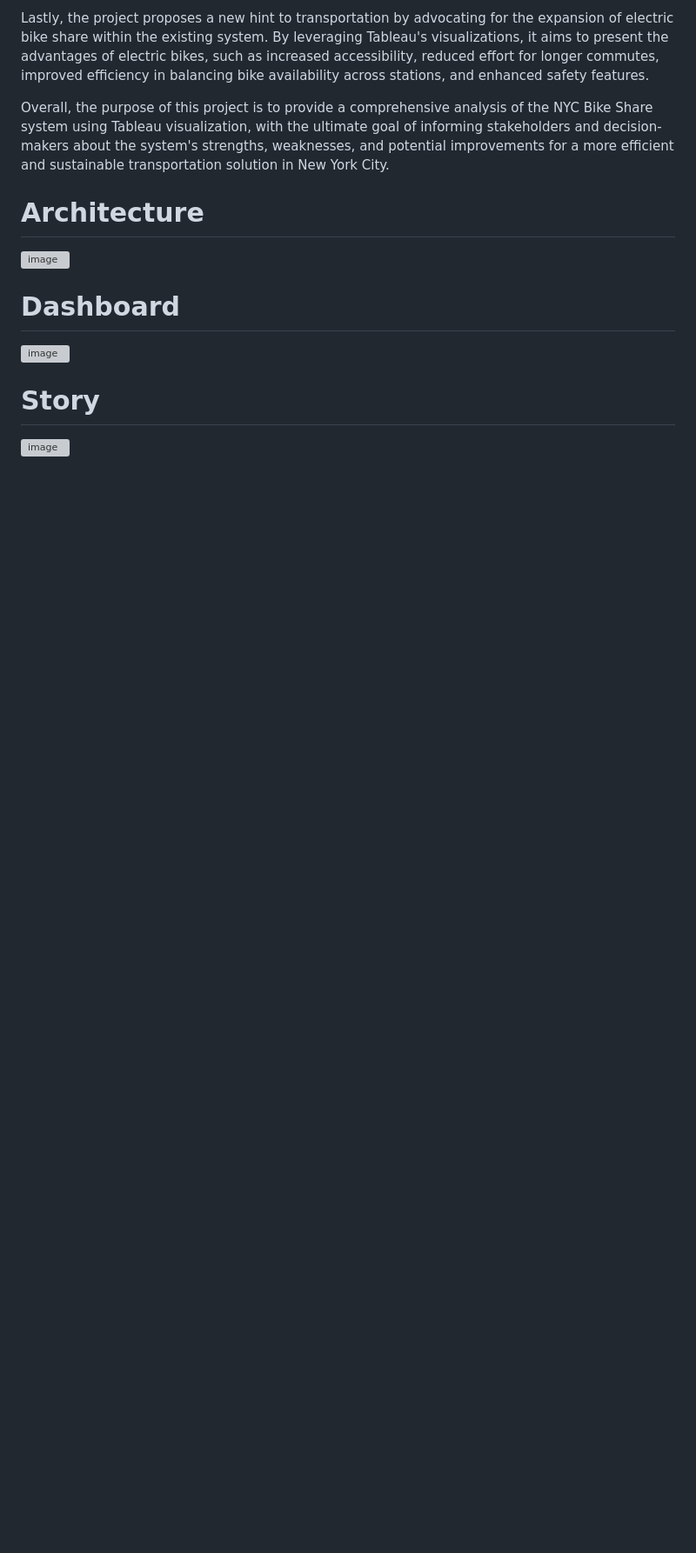
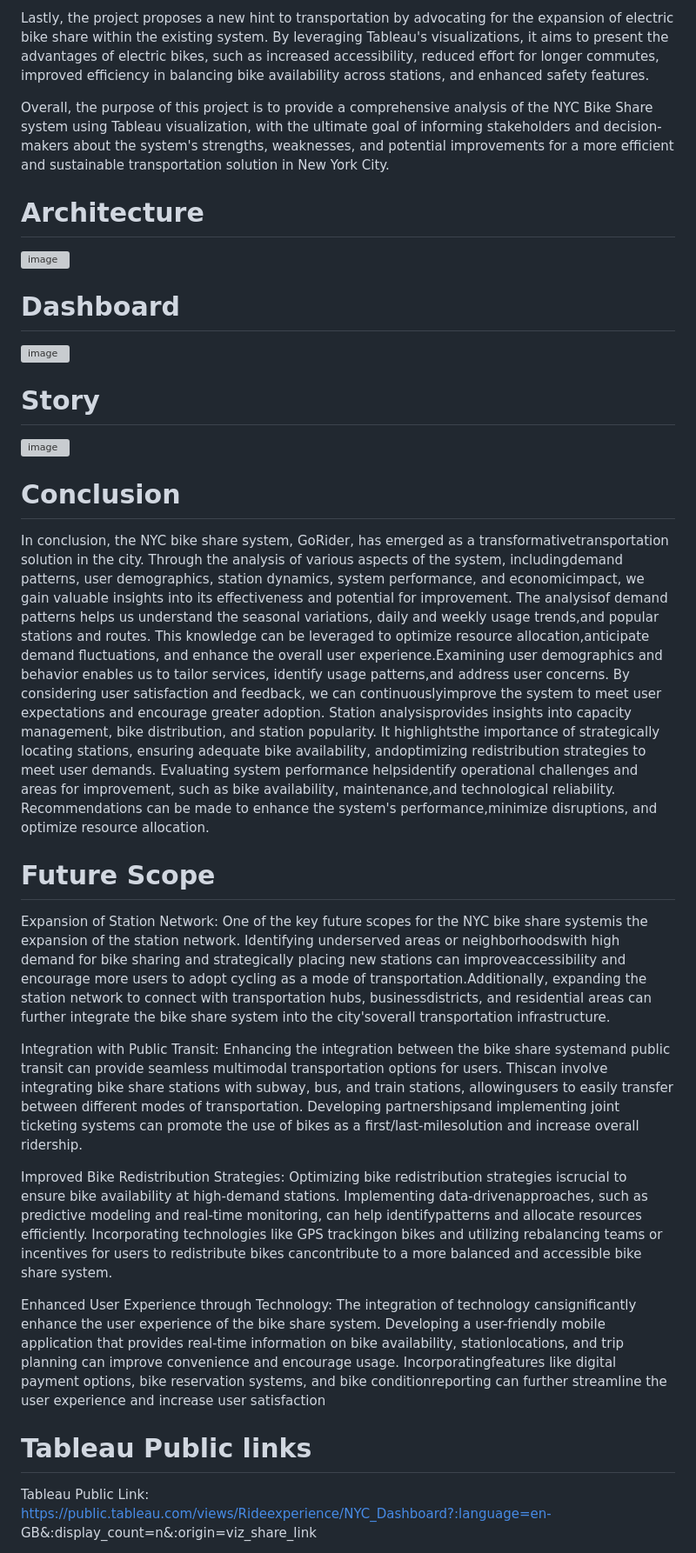
Before and after one commit to KasiR07/Data-Analytics-on-Bicycle-Sharing-System, a Markdown page: README.md, the part around one of its changes. Shown at 87% size. GitHub-like rendering; blank space fills up the shorter version; grey boxes are pictures that could not be loaded.

```diff
--- a/README.md
+++ b/README.md
@@ -18,5 +18,24 @@ Overall, the purpose of this project is to provide a comprehensive analysis of t
 # Dashboard
 ![image](https://github.com/KasiR07/Data-Analytics-on-Bicycle-Sharing-System/assets/108777263/3a7fa977-cede-4184-83f9-a49eeb1f9452)
 
+
 # Story
 ![image](https://github.com/KasiR07/Data-Analytics-on-Bicycle-Sharing-System/assets/108777263/2192c162-aac9-47a0-8f7d-955f12b93fdb)
+
+# Conclusion
+In conclusion, the NYC bike share system, GoRider, has emerged as a transformativetransportation solution in the city. Through the analysis of various aspects of the system, includingdemand patterns, user demographics, station dynamics, system performance, and economicimpact, we gain valuable insights into its effectiveness and potential for improvement. The analysisof demand patterns helps us understand the seasonal variations, daily and weekly usage trends,and popular stations and routes. This knowledge can be leveraged to optimize resource allocation,anticipate demand fluctuations, and enhance the overall user experience.Examining user demographics and behavior enables us to tailor services, identify usage patterns,and address user concerns. By considering user satisfaction and feedback, we can continuouslyimprove the system to meet user expectations and encourage greater adoption. Station analysisprovides insights into capacity management, bike distribution, and station popularity. It highlightsthe importance of strategically locating stations, ensuring adequate bike availability, andoptimizing redistribution strategies to meet user demands. Evaluating system performance helpsidentify operational challenges and areas for improvement, such as bike availability, maintenance,and technological reliability. Recommendations can be made to enhance the system's performance,minimize disruptions, and optimize resource allocation.
+
+# Future Scope
+Expansion of Station Network: One of the key future scopes for the NYC bike share systemis the expansion of the station network. Identifying underserved areas or neighborhoodswith high demand for bike sharing and strategically placing new stations can improveaccessibility and encourage more users to adopt cycling as a mode of transportation.Additionally, expanding the station network to connect with transportation hubs, businessdistricts, and residential areas can further integrate the bike share system into the city'soverall transportation infrastructure.
+
+Integration with Public Transit: Enhancing the integration between the bike share systemand public transit can provide seamless multimodal transportation options for users. Thiscan involve integrating bike share stations with subway, bus, and train stations, allowingusers to easily transfer between different modes of transportation. Developing partnershipsand implementing joint ticketing systems can promote the use of bikes as a first/last-milesolution and increase overall ridership.
+
+Improved Bike Redistribution Strategies: Optimizing bike redistribution strategies iscrucial to ensure bike availability at high-demand stations. Implementing data-drivenapproaches, such as predictive modeling and real-time monitoring, can help identifypatterns and allocate resources efficiently. Incorporating technologies like GPS trackingon bikes and utilizing rebalancing teams or incentives for users to redistribute bikes cancontribute to a more balanced and accessible bike share system.
+
+Enhanced User Experience through Technology: The integration of technology cansignificantly enhance the user experience of the bike share system. Developing a user-friendly mobile application that provides real-time information on bike availability, stationlocations, and trip planning can improve convenience and encourage usage. Incorporatingfeatures like digital payment options, bike reservation systems, and bike conditionreporting can further streamline the user experience and increase user satisfaction
+
+# Tableau Public links
+Tableau Public Link:
+https://public.tableau.com/views/Rideexperience/NYC_Dashboard?:language=en-
+GB&:display_count=n&:origin=viz_share_link
+
```
Also changed, not shown: other parts of README.md (+14 -0 lines).
